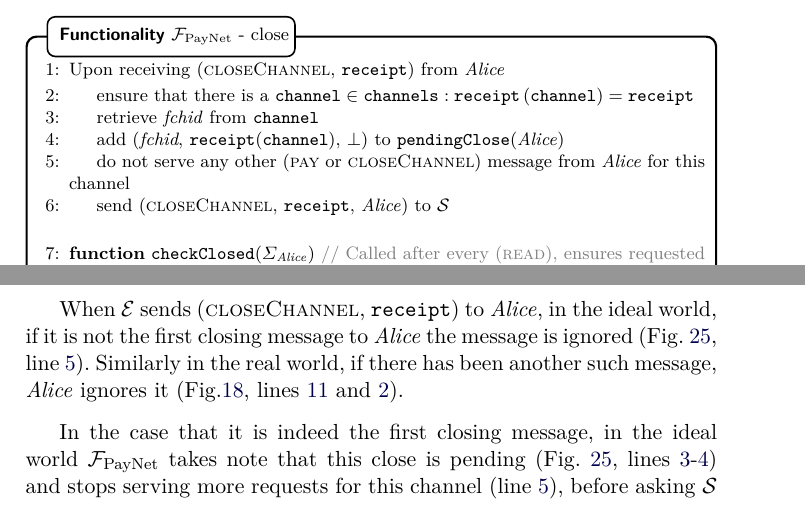
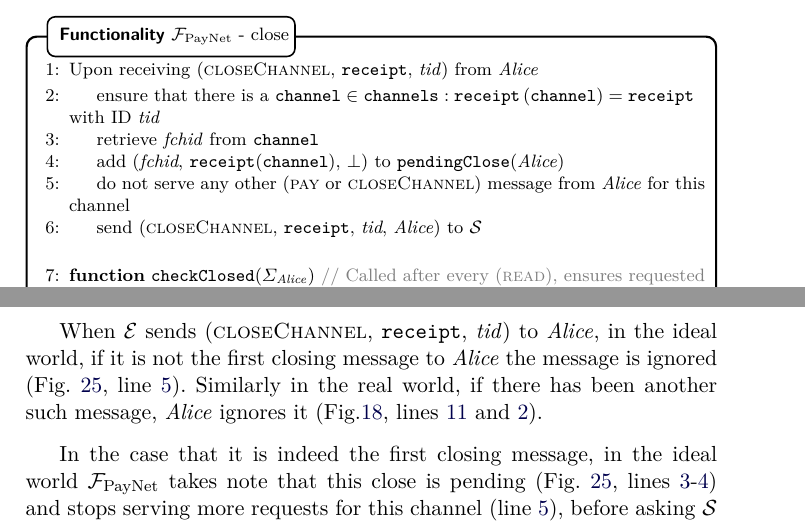
Before and after one commit to OrfeasLitos/PaymentChannels, a LaTeX paper (src/paymentChannels.tex, which reads src/closeproof.tex, src/payfunc.tex): two parts of pages 26 and 44 of 60, joined at a grey line, cut so that both start at the same text. Compiled offline with pdfLaTeX.

Commit message:
Add "tid" to "closeChannel"

```diff
--- a/src/closeproof.tex
+++ b/src/closeproof.tex
@@ -35,9 +36,9 @@
   Like in the previous proof, we here also assume that $\neg P \wedge \neg Q
   \wedge \neg R$ holds.
 
-  When \environment{} sends (\textsc{closeChannel}, \texttt{receipt}) to \alice,
-  in the ideal world, if it is not the first closing message to \alice{} the
-  message is ignored (Fig.~\ref{alg:fpaynet:close},
+  When \environment{} sends (\textsc{closeChannel}, \texttt{receipt},
+  \textit{tid}) to \alice, in the ideal world, if it is not the first closing
+  message to \alice{} the message is ignored (Fig.~\ref{alg:fpaynet:close},
   line~\ref{alg:fpaynet:close:noserve}). Similarly in the real world, if there
   has been another such message, \alice{} ignores it
   (Fig.\ref{alg:protocol:close}, lines~\ref{alg:protocol:close:remove}
--- a/src/payfunc.tex
+++ b/src/payfunc.tex
@@ -359,11 +359,12 @@
   \begin{figure}[H]
     \begin{systembox}{\fpaynet{} - close}
       \begin{algorithmic}[1]
-        \State Upon receiving (\textsc{closeChannel}, \texttt{receipt}) from
-        \alice
+        \State Upon receiving (\textsc{closeChannel}, \texttt{receipt},
+        \textit{tid}) from \alice
         \Indent
           \State ensure that there is a $\mathtt{channel} \in \mathtt{channels}
           : \mathtt{receipt}\left(\mathtt{channel}\right) = \mathtt{receipt}$
+          with ID \textit{tid}
           \State retrieve \textit{fchid} from \texttt{channel}
           \label{alg:fpaynet:close:retrieve}
           \State add (\textit{fchid}, \texttt{receipt}(\texttt{channel}),
@@ -372,8 +373,8 @@
           \State do not serve any other (\textsc{pay} or \textsc{closeChannel})
           message from \alice{} for this channel
           \label{alg:fpaynet:close:noserve}
-          \State send (\textsc{closeChannel}, \texttt{receipt}, \alice) to
-          \simulator
+          \State send (\textsc{closeChannel}, \texttt{receipt}, \textit{tid},
+          \alice) to \simulator
           \label{alg:fpaynet:close:send}
         \EndIndent
         \Statex
```
Also changed, not shown: src/protocol.tex (+3 -3 lines), src/closeproof.tex (7 more changed lines), src/payfunc.tex (2 more changed lines).
